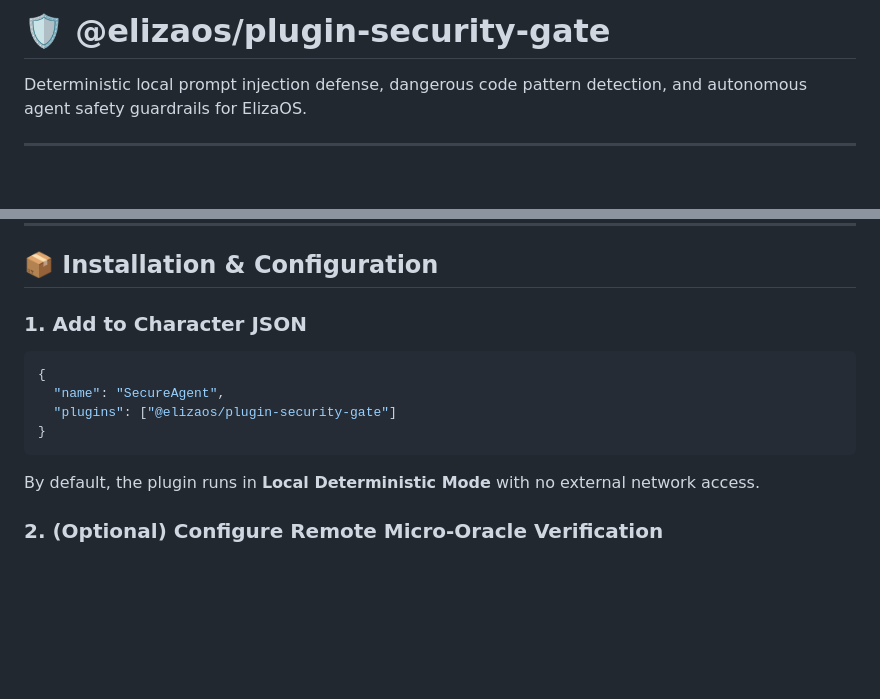
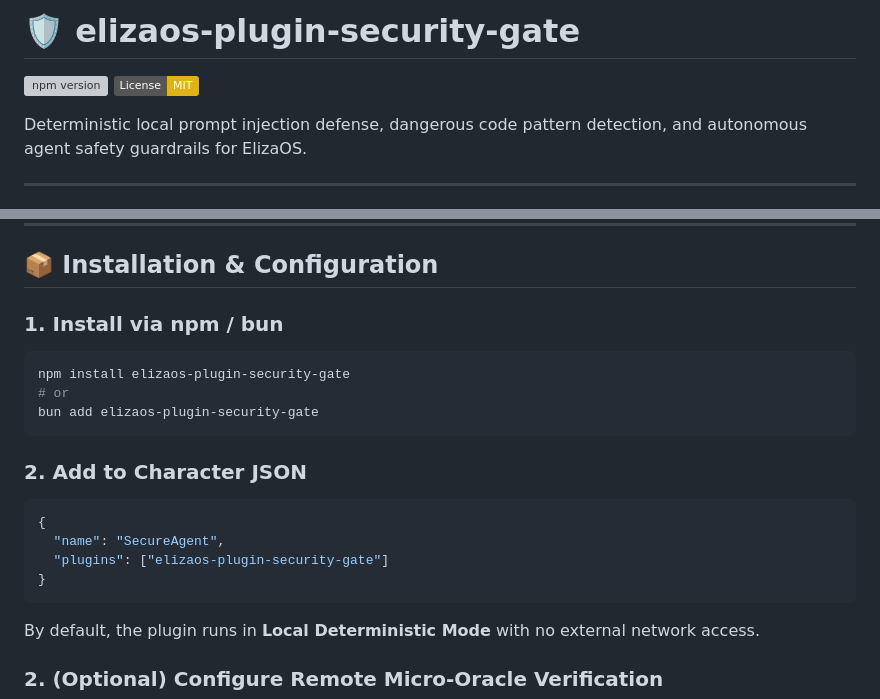
Before and after one commit to nohosa001-pixel/security-gate-x402, a Markdown page: packages/plugin-security-gate/README.md, 2 parts joined by grey strips. Drawn GitHub-style; badges without logos; blank space fills up the shorter version; grey boxes are pictures that could not be loaded.

Commit message:
docs: add npm badge and live installation instructions for elizaos-plugin-security-gate

````diff
--- a/packages/plugin-security-gate/README.md
+++ b/packages/plugin-security-gate/README.md
@@ -1,4 +1,7 @@
-# 🛡️ @elizaos/plugin-security-gate
+# 🛡️ elizaos-plugin-security-gate
+
+[![npm version](https://img.shields.io/npm/v/elizaos-plugin-security-gate.svg)](https://www.npmjs.com/package/elizaos-plugin-security-gate)
+[![License: MIT](https://img.shields.io/badge/License-MIT-yellow.svg)](https://opensource.org/licenses/MIT)
 
 Deterministic local prompt injection defense, dangerous code pattern detection, and autonomous agent safety guardrails for ElizaOS.
 
@@ -21,14 +24,23 @@ Deterministic local prompt injection defense, dangerous code pattern detection,
 
 ## 📦 Installation & Configuration
 
-### 1. Add to Character JSON
+### 1. Install via npm / bun
+
+```bash
+npm install elizaos-plugin-security-gate
+# or
+bun add elizaos-plugin-security-gate
+```
+
+### 2. Add to Character JSON
 
 ```json
 {
   "name": "SecureAgent",
-  "plugins": ["@elizaos/plugin-security-gate"]
+  "plugins": ["elizaos-plugin-security-gate"]
 }
 ```
+
 
 By default, the plugin runs in **Local Deterministic Mode** with no external network access.
 
````
